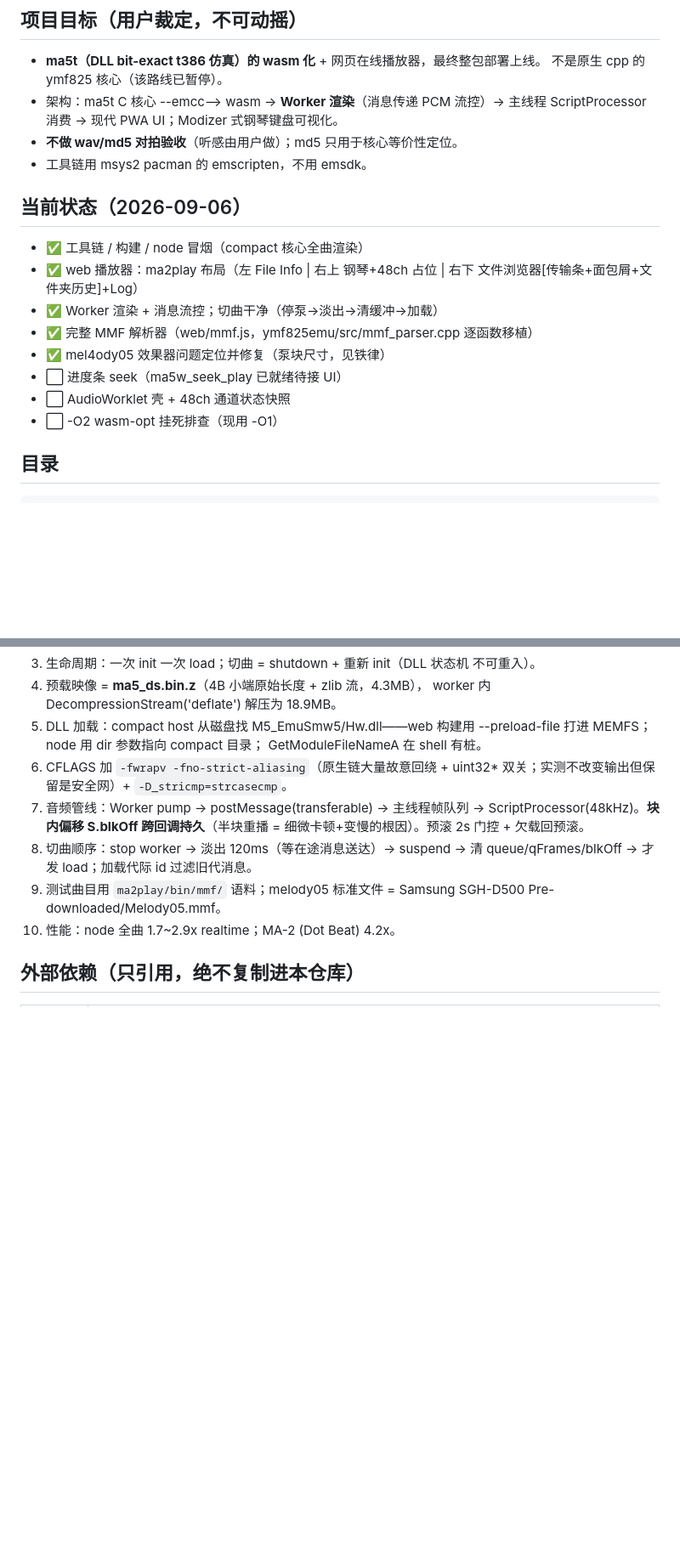
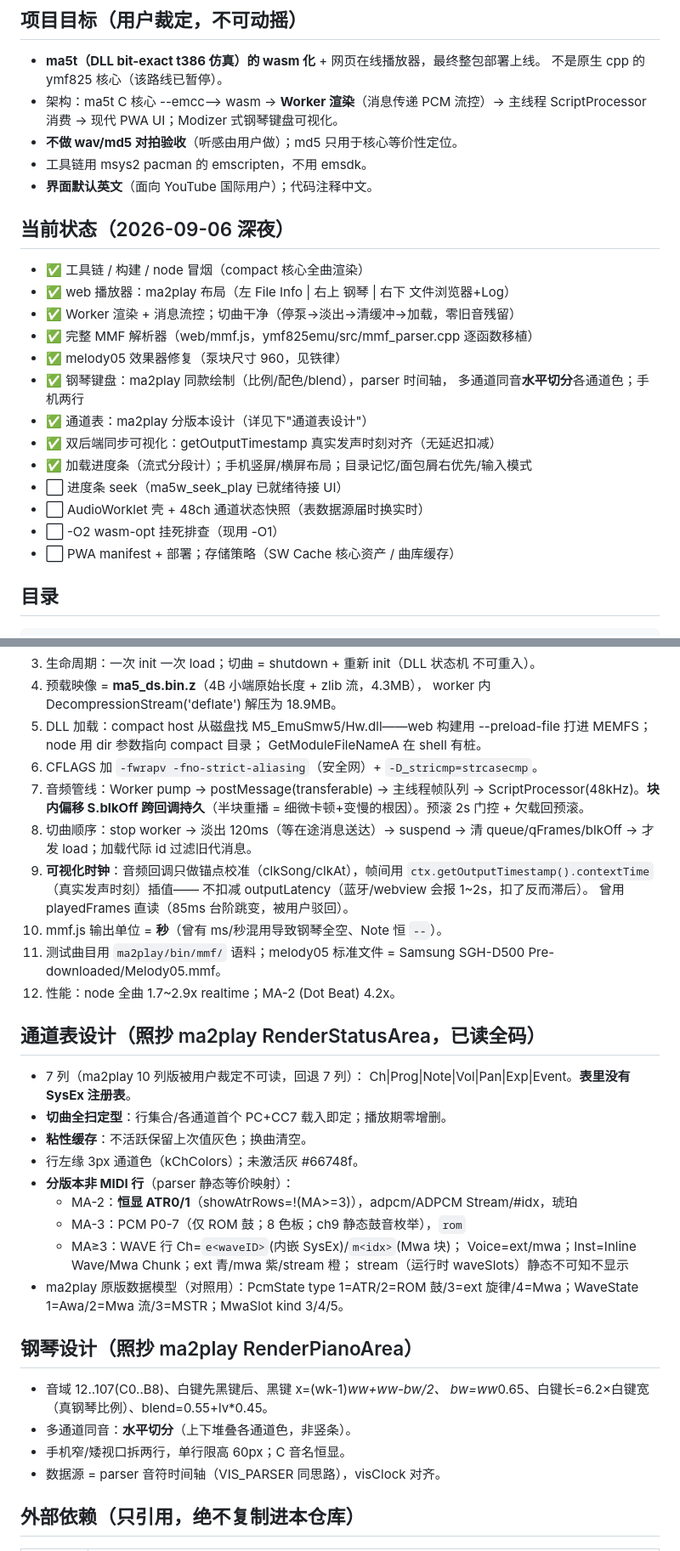
Before and after one commit to denjhang/ma5play_js, a Markdown page: AGENTS.md, 2 parts joined by grey strips. Shown at 85% size. Drawn GitHub-style; blank space fills up the shorter version.

Commit message:
docs: 全面更新 AGENTS.md 项目记忆（通道表/钢琴设计规范、可视化时钟、UI 权威参考、新铁律）与 PROGRESS 会话总结

```diff
--- a/AGENTS.md
+++ b/AGENTS.md
@@ -12,18 +12,24 @@
   主线程 ScriptProcessor 消费 → 现代 PWA UI；Modizer 式钢琴键盘可视化。
 - **不做 wav/md5 对拍验收**（听感由用户做）；md5 只用于核心等价性定位。
 - 工具链用 msys2 pacman 的 emscripten，不用 emsdk。
+- **界面默认英文**（面向 YouTube 国际用户）；代码注释中文。
 
-## 当前状态（2026-09-06）
+## 当前状态（2026-09-06 深夜）
 
 - ✅ 工具链 / 构建 / node 冒烟（compact 核心全曲渲染）
-- ✅ web 播放器：ma2play 布局（左 File Info | 右上 钢琴+48ch 占位 |
-  右下 文件浏览器[传输条+面包屑+文件夹历史]+Log）
-- ✅ Worker 渲染 + 消息流控；切曲干净（停泵→淡出→清缓冲→加载）
+- ✅ web 播放器：ma2play 布局（左 File Info | 右上 钢琴 | 右下 文件浏览器+Log）
+- ✅ Worker 渲染 + 消息流控；切曲干净（停泵→淡出→清缓冲→加载，零旧音残留）
 - ✅ 完整 MMF 解析器（web/mmf.js，ymf825emu/src/mmf_parser.cpp 逐函数移植）
-- ✅ mel4ody05 效果器问题定位并修复（泵块尺寸，见铁律）
+- ✅ melody05 效果器修复（泵块尺寸 960，见铁律）
+- ✅ 钢琴键盘：ma2play 同款绘制（比例/配色/blend），parser 时间轴，
+  多通道同音**水平切分**各通道色；手机两行
+- ✅ 通道表：ma2play 分版本设计（详见下"通道表设计"）
+- ✅ 双后端同步可视化：getOutputTimestamp 真实发声时刻对齐（无延迟扣减）
+- ✅ 加载进度条（流式分段计）；手机竖屏/横屏布局；目录记忆/面包屑右优先/输入模式
 - ⬜ 进度条 seek（ma5w_seek_play 已就绪待接 UI）
-- ⬜ AudioWorklet 壳 + 48ch 通道状态快照
+- ⬜ AudioWorklet 壳 + 48ch 通道状态快照（表数据源届时换实时）
 - ⬜ -O2 wasm-opt 挂死排查（现用 -O1）
+- ⬜ PWA manifest + 部署；存储策略（SW Cache 核心资产 / 曲库缓存）
 
 ## 目录
 
@@ -52,16 +58,44 @@ build/  构建产物（不入库）
 5. DLL 加载：compact host 从磁盘找 M5_EmuSmw5/Hw.dll——web 构建用
    --preload-file 打进 MEMFS；node 用 dir 参数指向 compact 目录；
    GetModuleFileNameA 在 shell 有桩。
-6. CFLAGS 加 `-fwrapv -fno-strict-aliasing`（原生链大量故意回绕 + uint32*
-   双关；实测不改变输出但保留是安全网）+ `-D_stricmp=strcasecmp`。
+6. CFLAGS 加 `-fwrapv -fno-strict-aliasing`（安全网）+ `-D_stricmp=strcasecmp`。
 7. 音频管线：Worker pump → postMessage(transferable) → 主线程帧队列 →
    ScriptProcessor(48kHz)。**块内偏移 S.blkOff 跨回调持久**（半块重播
    = 细微卡顿+变慢的根因）。预滚 2s 门控 + 欠载回预滚。
 8. 切曲顺序：stop worker → 淡出 120ms（等在途消息送达）→ suspend →
    清 queue/qFrames/blkOff → 才发 load；加载代际 id 过滤旧代消息。
-9. 测试曲目用 `ma2play/bin/mmf/` 语料；melody05 标准文件 =
-   Samsung SGH-D500 Pre-downloaded/Melody05.mmf。
-10. 性能：node 全曲 1.7~2.9x realtime；MA-2 (Dot Beat) 4.2x。
+9. **可视化时钟**：音频回调只做锚点校准（clkSong/clkAt），帧间用
+   `ctx.getOutputTimestamp().contextTime`（真实发声时刻）插值——
+   不扣减 outputLatency（蓝牙/webview 会报 1~2s，扣了反而滞后）。
+   曾用 playedFrames 直读（85ms 台阶跳变，被用户驳回）。
+10. mmf.js 输出单位 = **秒**（曾有 ms/秒混用导致钢琴全空、Note 恒 `--`）。
+11. 测试曲目用 `ma2play/bin/mmf/` 语料；melody05 标准文件 =
+    Samsung SGH-D500 Pre-downloaded/Melody05.mmf。
+12. 性能：node 全曲 1.7~2.9x realtime；MA-2 (Dot Beat) 4.2x。
+
+## 通道表设计（照抄 ma2play RenderStatusArea，已读全码）
+
+- 7 列（ma2play 10 列版被用户裁定不可读，回退 7 列）：
+  Ch|Prog|Note|Vol|Pan|Exp|Event。**表里没有 SysEx 注册表**。
+- **切曲全扫定型**：行集合/各通道首个 PC+CC7 载入即定；播放期零增删。
+- **粘性缓存**：不活跃保留上次值灰色；换曲清空。
+- 行左缘 3px 通道色（kChColors）；未激活灰 #66748f。
+- **分版本非 MIDI 行**（parser 静态等价映射）：
+  - MA-2：**恒显 ATR0/1**（showAtrRows=!(MA>=3)），adpcm/ADPCM Stream/#idx，琥珀
+  - MA-3：PCM P0-7（仅 ROM 鼓；8 色板；ch9 静态鼓音枚举），`rom`
+  - MA≥3：WAVE 行 Ch=`e<waveID>`(内嵌 SysEx)/`m<idx>`(Mwa 块)；
+    Voice=ext/mwa；Inst=Inline Wave/Mwa Chunk；ext 青/mwa 紫/stream 橙；
+    stream（运行时 waveSlots）静态不可知不显示
+- ma2play 原版数据模型（对照用）：PcmState type 1=ATR/2=ROM 鼓/3=ext
+  旋律/4=Mwa；WaveState 1=Awa/2=Mwa 流/3=MSTR；MwaSlot kind 3/4/5。
+
+## 钢琴设计（照抄 ma2play RenderPianoArea）
+
+- 音域 12..107(C0..B8)、白键先黑键后、黑键 x=(wk-1)*ww+ww-bw/2、
+  bw=ww*0.65、白键长=6.2×白键宽（真钢琴比例）、blend=0.55+lv*0.45。
+- 多通道同音：**水平切分**（上下堆叠各通道色，非竖条）。
+- 手机窄/矮视口拆两行，单行限高 60px；C 音名恒显。
+- 数据源 = parser 音符时间轴（VIS_PARSER 同思路），visClock 对齐。
 
 ## 外部依赖（只引用，绝不复制进本仓库）
 
```
Also changed, not shown: other parts of AGENTS.md (+6 -1 lines), docs/PROGRESS.md (+30 -0 lines).
